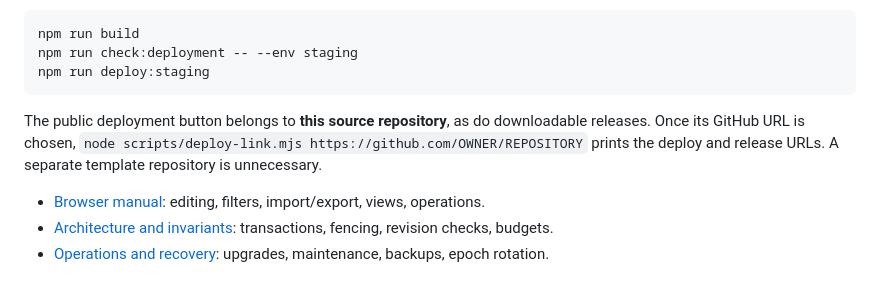
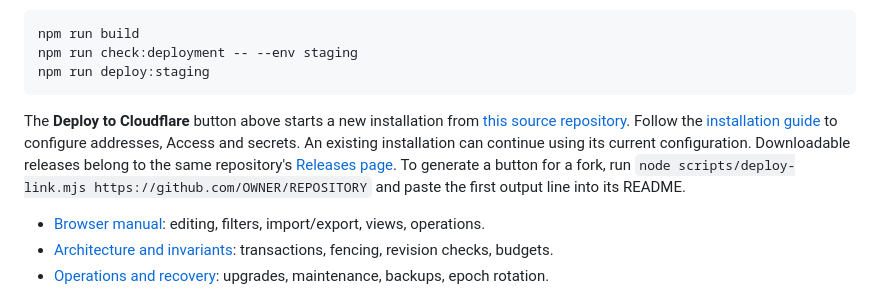
Before and after one commit to special-linear/task_broker, a Markdown page: README.md, the part around one of its changes. GitHub-like rendering.

Commit message:
Cloudflare deploy button

````diff
--- a/README.md
+++ b/README.md
@@ -55,7 +57,7 @@ npm run check:deployment -- --env staging
 npm run deploy:staging
 ```
 
-The public deployment button belongs to **this source repository**, as do downloadable releases. Once its GitHub URL is chosen, `node scripts/deploy-link.mjs https://github.com/OWNER/REPOSITORY` prints the deploy and release URLs. A separate template repository is unnecessary.
+The **Deploy to Cloudflare** button above starts a new installation from [this source repository](https://github.com/special-linear/task_broker). Follow the [installation guide](docs/installation.md) to configure addresses, Access and secrets. An existing installation can continue using its current configuration. Downloadable releases belong to the same repository's [Releases page](https://github.com/special-linear/task_broker/releases). To generate a button for a fork, run `node scripts/deploy-link.mjs https://github.com/OWNER/REPOSITORY` and paste the first output line into its README.
 
 - [Browser manual](docs/user-guide.md): editing, filters, import/export, views, operations.
 - [Architecture and invariants](docs/architecture.md): transactions, fencing, revision checks, budgets.
````
Also changed, not shown: other parts of README.md (+2 -0 lines), docs/verification.md (+1 -1 lines).
